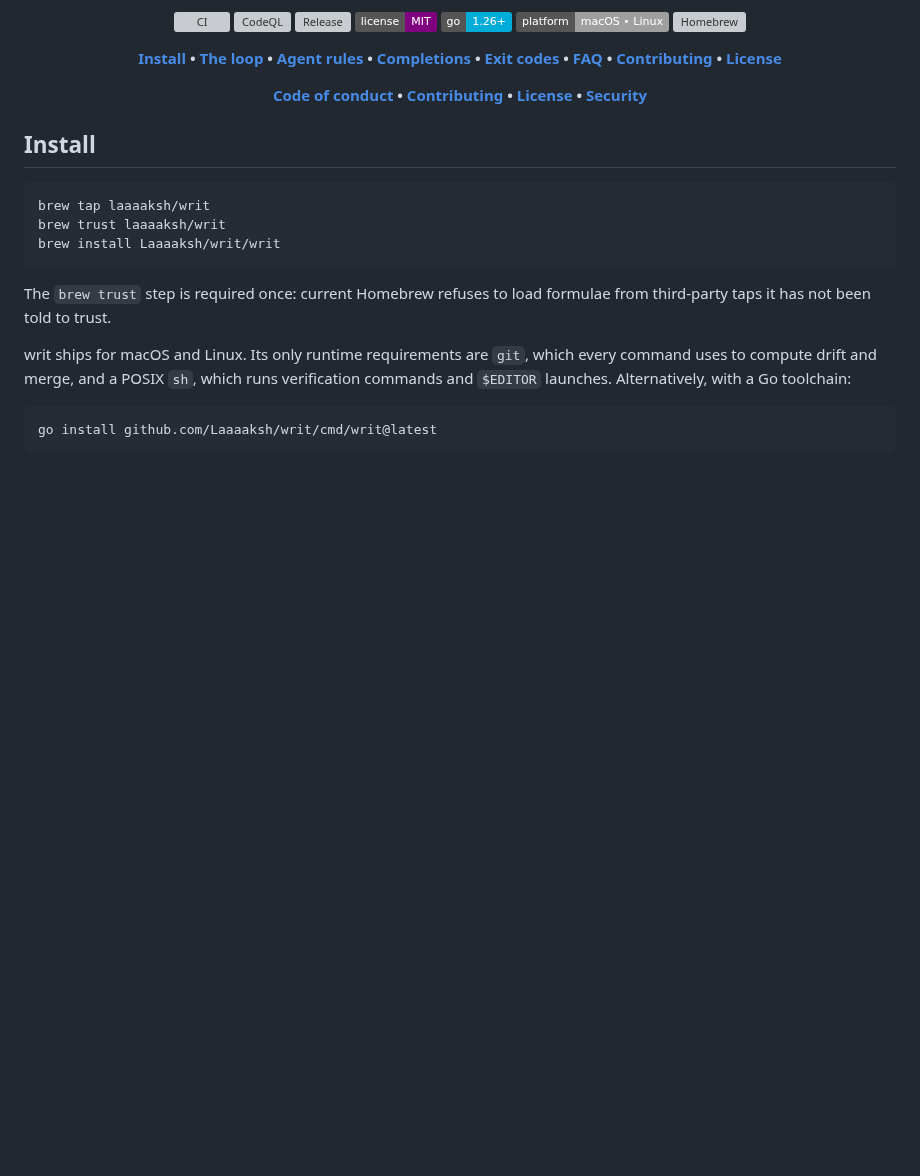
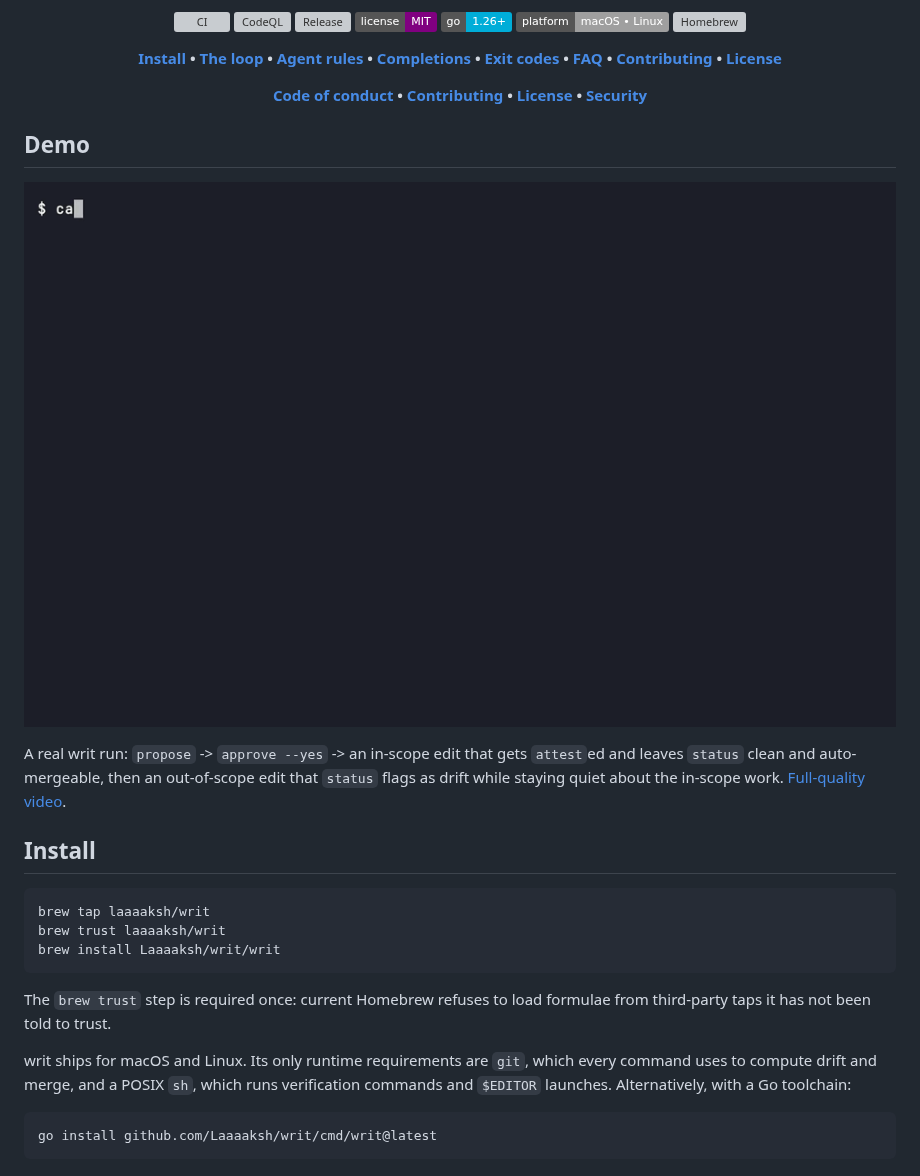
Before and after one commit to Laaaaksh/writ, a Markdown page: README.md, the part around the change. Rendered like a GitHub page; pictures changed too: docs/assets/demo.gif (added); badges without logos; blank space fills up the shorter version; grey boxes are pictures that could not be loaded.

```diff
--- a/README.md
+++ b/README.md
@@ -34,6 +34,15 @@ refuses to accept one - at intake and again before any status or merge decision.
 **[Code of conduct](CODE_OF_CONDUCT.md) • [Contributing](CONTRIBUTING.md) • [License](LICENSE) • [Security](SECURITY.md)**
 
 </div>
+
+## Demo
+
+![writ demo](docs/assets/demo.gif)
+
+A real writ run: `propose` -> `approve --yes` -> an in-scope edit that gets
+`attest`ed and leaves `status` clean and auto-mergeable, then an out-of-scope
+edit that `status` flags as drift while staying quiet about the in-scope
+work. [Full-quality video](docs/assets/demo.mp4).
 
 ## Install
 
```
Also changed, not shown: scripts/record-demo/README.md (added, +56 -0 lines), 5 other files.
